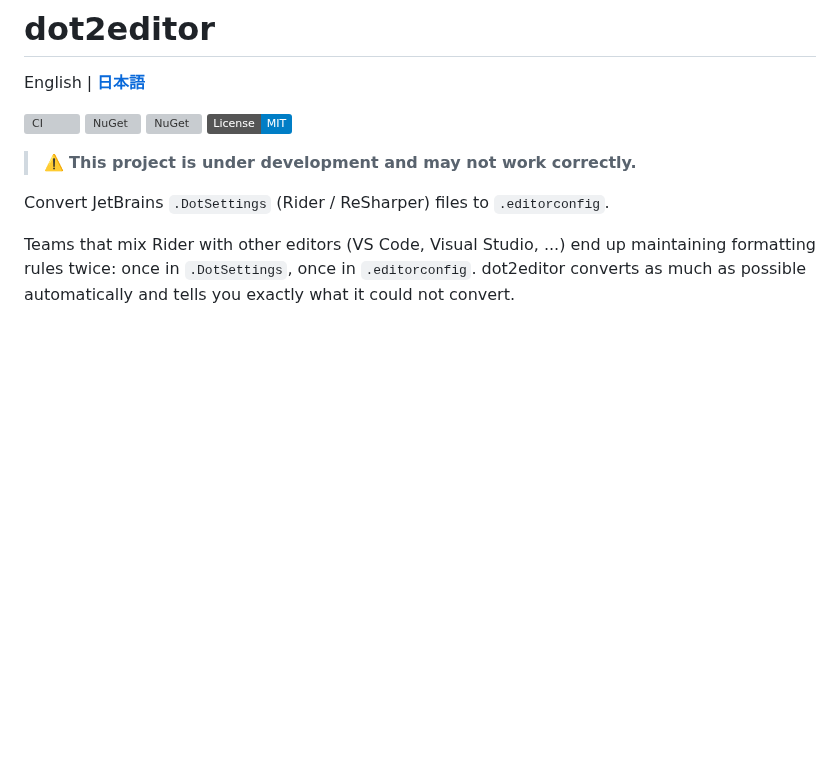
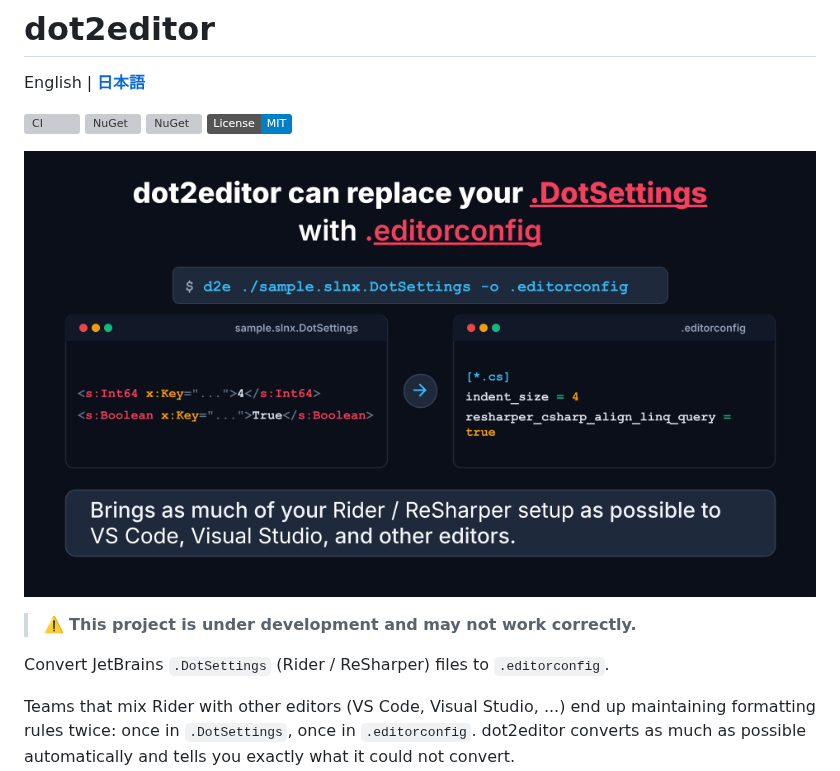
Before and after one commit to hanachiru/dot2editor, a Markdown page: README.md, the part around the change. Drawn GitHub-style; pictures changed too: images/about.png (added); badges without logos; blank space fills up the shorter version; grey boxes are pictures that could not be loaded.

Commit message:
docs: add images

```diff
--- a/README.md
+++ b/README.md
@@ -6,6 +6,8 @@ English | **[日本語](https://github.com/hanachiru/dot2editor/blob/main/README
 [![NuGet](https://img.shields.io/nuget/v/Dot2Editor.Cli?label=Dot2Editor.Cli)](https://www.nuget.org/packages/Dot2Editor.Cli)
 [![NuGet](https://img.shields.io/nuget/v/Dot2Editor.Core?label=Dot2Editor.Core)](https://www.nuget.org/packages/Dot2Editor.Core)
 [![License: MIT](https://img.shields.io/badge/License-MIT-blue.svg)](https://github.com/hanachiru/dot2editor/blob/main/LICENSE)
+
+![dot2editor converts a .DotSettings file into an .editorconfig](https://raw.githubusercontent.com/hanachiru/dot2editor/main/images/about.png)
 
 > ⚠️ **This project is under development and may not work correctly.**
 
```
Also changed, not shown: README.ja.md (+2 -0 lines).
